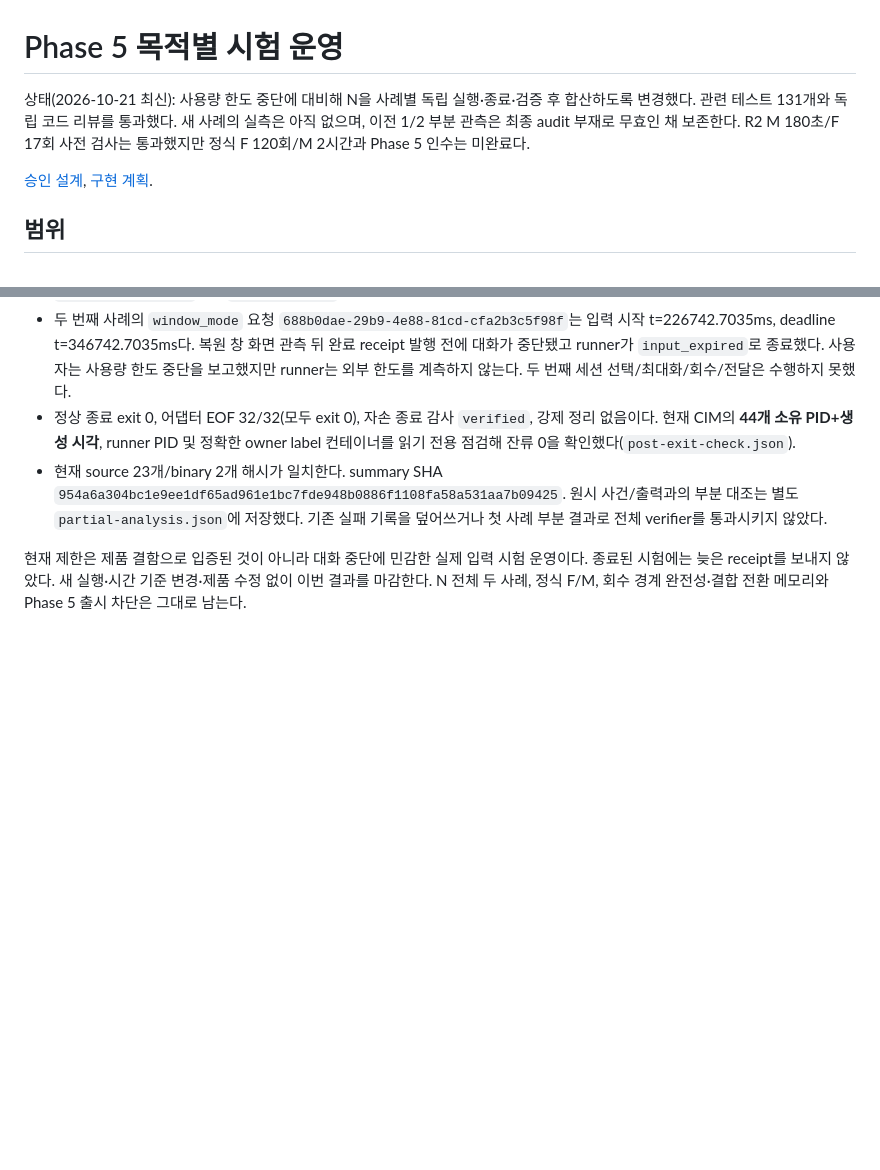
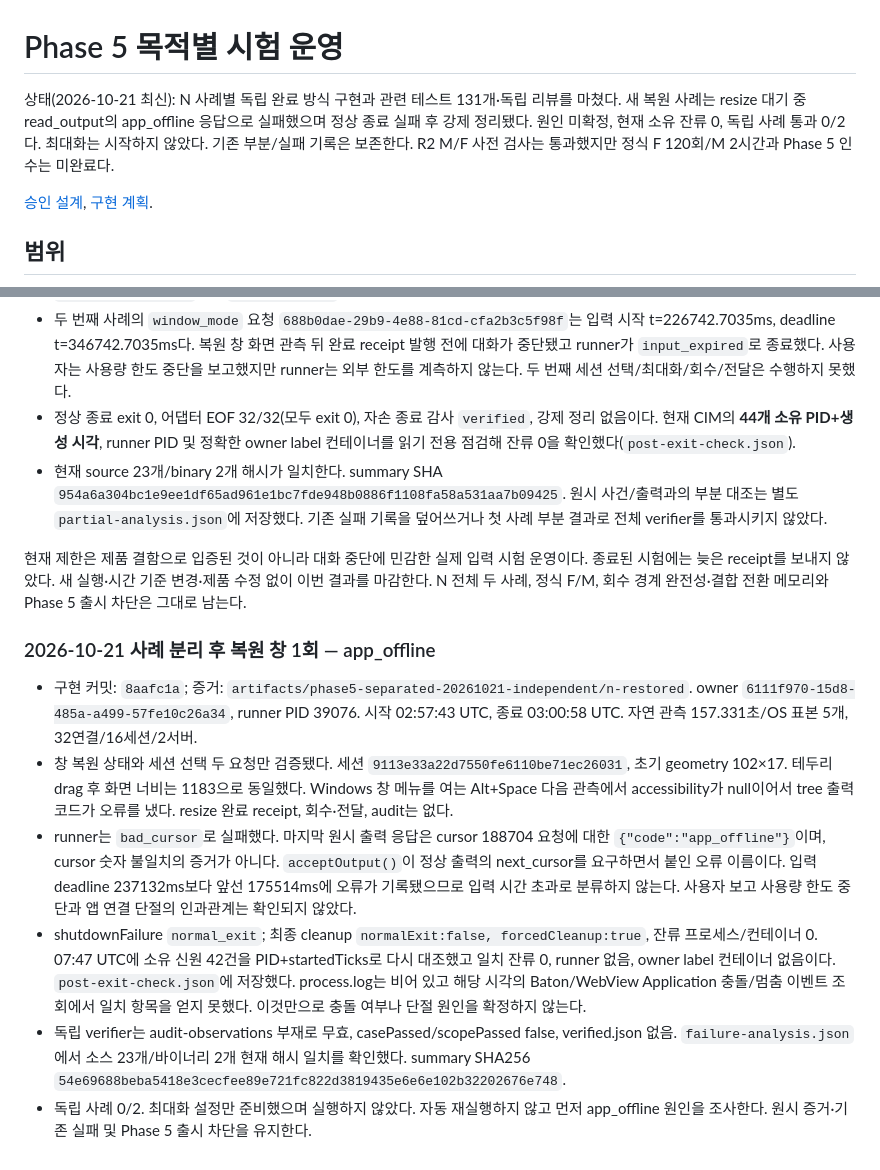
Before and after one commit to bnbnac/baton, a Markdown page: docs/testing/rust-phase-5-separated-validation.md, 2 parts joined by grey strips. Rendered like a GitHub page; blank space fills up the shorter version.

Commit message:
docs: record independent native case offline failure

```diff
--- a/docs/testing/rust-phase-5-separated-validation.md
+++ b/docs/testing/rust-phase-5-separated-validation.md
@@ -1,6 +1,6 @@
 # Phase 5 목적별 시험 운영
 
-상태(2026-10-21 최신): 사용량 한도 중단에 대비해 N을 사례별 독립 실행·종료·검증 후 합산하도록 변경했다. 관련 테스트 131개와 독립 코드 리뷰를 통과했다. 새 사례의 실측은 아직 없으며, 이전 1/2 부분 관측은 최종 audit 부재로 무효인 채 보존한다. R2 M 180초/F 17회 사전 검사는 통과했지만 정식 F 120회/M 2시간과 Phase 5 인수는 미완료다.
+상태(2026-10-21 최신): N 사례별 독립 완료 방식 구현과 관련 테스트 131개·독립 리뷰를 마쳤다. 새 복원 사례는 resize 대기 중 read_output의 app_offline 응답으로 실패했으며 정상 종료 실패 후 강제 정리됐다. 원인 미확정, 현재 소유 잔류 0, 독립 사례 통과 0/2다. 최대화는 시작하지 않았다. 기존 부분/실패 기록은 보존한다. R2 M/F 사전 검사는 통과했지만 정식 F 120회/M 2시간과 Phase 5 인수는 미완료다.
 
 [승인 설계](../superpowers/specs/2026-10-18-rust-phase-5-separated-validation-design.md), [구현 계획](../superpowers/plans/2026-10-18-rust-phase-5-separated-validation.md).
 
@@ -289,3 +289,12 @@ N 독립 verifier는 필수 `audit-observations.json` 부재로 `evidenceValid:f
 - 현재 source 23개/binary 2개 해시가 일치한다. summary SHA `954a6a304bc1e9ee1df65ad961e1bc7fde948b0886f1108fa58a531aa7b09425`. 원시 사건/출력과의 부분 대조는 별도 `partial-analysis.json`에 저장했다. 기존 실패 기록을 덮어쓰거나 첫 사례 부분 결과로 전체 verifier를 통과시키지 않았다.
 
 현재 제한은 제품 결함으로 입증된 것이 아니라 대화 중단에 민감한 실제 입력 시험 운영이다. 종료된 시험에는 늦은 receipt를 보내지 않았다. 새 실행·시간 기준 변경·제품 수정 없이 이번 결과를 마감한다. N 전체 두 사례, 정식 F/M, 회수 경계 완전성·결합 전환 메모리와 Phase 5 출시 차단은 그대로 남는다.
+
+### 2026-10-21 사례 분리 후 복원 창 1회 — app_offline
+
+- 구현 커밋: `8aafc1a`; 증거: `artifacts/phase5-separated-20261021-independent/n-restored`. owner `6111f970-15d8-485a-a499-57fe10c26a34`, runner PID 39076. 시작 02:57:43 UTC, 종료 03:00:58 UTC. 자연 관측 157.331초/OS 표본 5개, 32연결/16세션/2서버.
+- 창 복원 상태와 세션 선택 두 요청만 검증됐다. 세션 `9113e33a22d7550fe6110be71ec26031`, 초기 geometry 102×17. 테두리 drag 후 화면 너비는 1183으로 동일했다. Windows 창 메뉴를 여는 Alt+Space 다음 관측에서 accessibility가 null이어서 tree 출력 코드가 오류를 냈다. resize 완료 receipt, 회수·전달, audit는 없다.
+- runner는 `bad_cursor`로 실패했다. 마지막 원시 출력 응답은 cursor 188704 요청에 대한 `{"code":"app_offline"}`이며, cursor 숫자 불일치의 증거가 아니다. `acceptOutput()`이 정상 출력의 next_cursor를 요구하면서 붙인 오류 이름이다. 입력 deadline 237132ms보다 앞선 175514ms에 오류가 기록됐으므로 입력 시간 초과로 분류하지 않는다. 사용자 보고 사용량 한도 중단과 앱 연결 단절의 인과관계는 확인되지 않았다.
+- shutdownFailure `normal_exit`; 최종 cleanup `normalExit:false, forcedCleanup:true`, 잔류 프로세스/컨테이너 0. 07:47 UTC에 소유 신원 42건을 PID+startedTicks로 다시 대조했고 일치 잔류 0, runner 없음, owner label 컨테이너 없음이다. `post-exit-check.json`에 저장했다. process.log는 비어 있고 해당 시각의 Baton/WebView Application 충돌/멈춤 이벤트 조회에서 일치 항목을 얻지 못했다. 이것만으로 충돌 여부나 단절 원인을 확정하지 않는다.
+- 독립 verifier는 audit-observations 부재로 무효, casePassed/scopePassed false, verified.json 없음. `failure-analysis.json`에서 소스 23개/바이너리 2개 현재 해시 일치를 확인했다. summary SHA256 `54e69688beba5418e3cecfee89e721fc822d3819435e6e6e102b32202676e748`.
+- 독립 사례 0/2. 최대화 설정만 준비했으며 실행하지 않았다. 자동 재실행하지 않고 먼저 app_offline 원인을 조사한다. 원시 증거·기존 실패 및 Phase 5 출시 차단을 유지한다.
```
Also changed, not shown: 1 other file.
